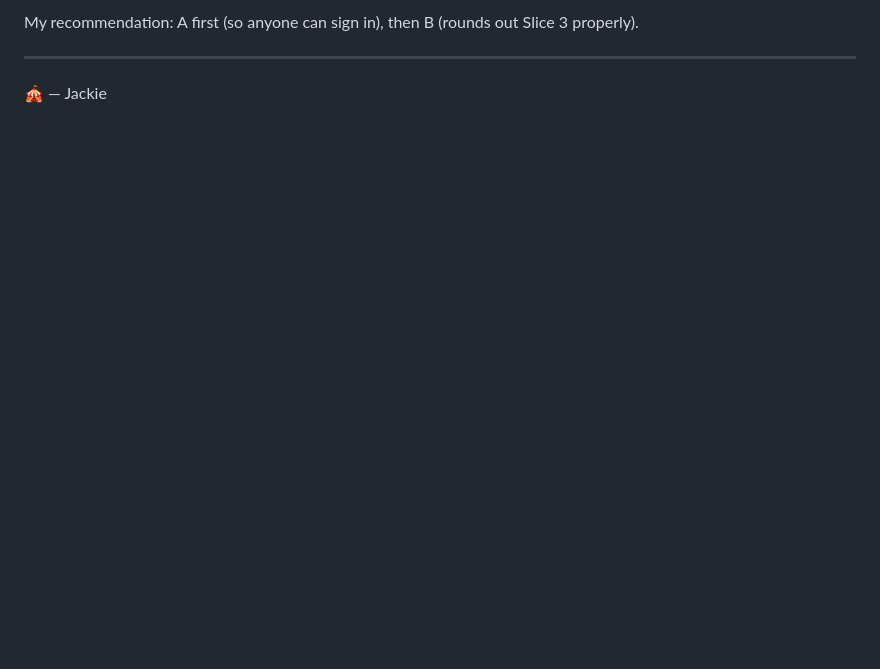
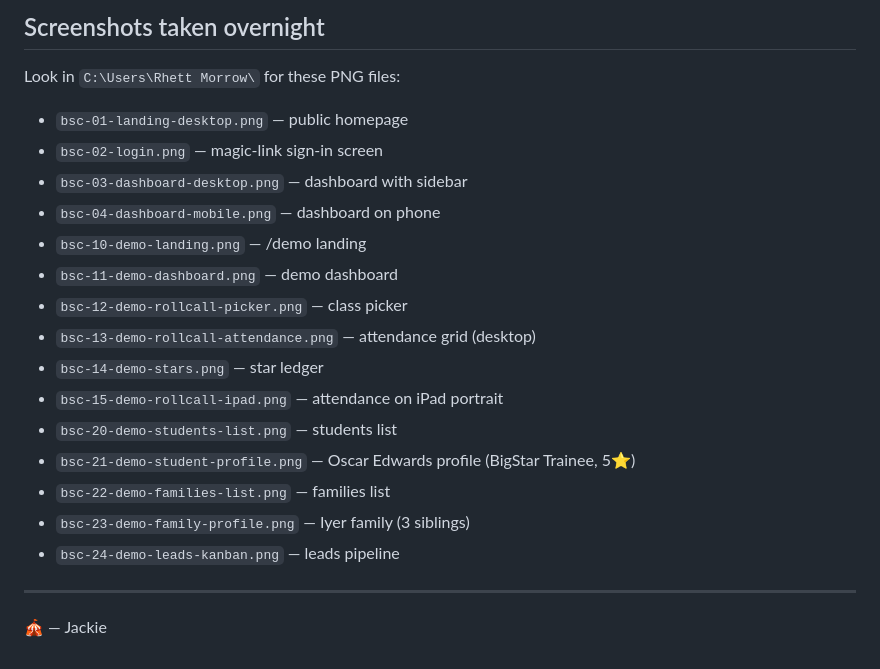
Before and after one commit to Mrkaboodle1/bsc-crm, a Markdown page: MORNING-BRIEFING-2026-05-13.md, the part around one of its changes. GitHub-like rendering; blank space fills up the shorter version.

```diff
--- a/MORNING-BRIEFING-2026-05-13.md
+++ b/MORNING-BRIEFING-2026-05-13.md
@@ -107,5 +123,23 @@ When you're back at the keyboard, tell me which to do first:
 
-My recommendation: A first (so anyone can sign in), then B (rounds out Slice 3 properly).
+## Screenshots taken overnight
+
+Look in `C:\Users\Rhett Morrow\` for these PNG files:
+
+- `bsc-01-landing-desktop.png` — public homepage
+- `bsc-02-login.png` — magic-link sign-in screen
+- `bsc-03-dashboard-desktop.png` — dashboard with sidebar
+- `bsc-04-dashboard-mobile.png` — dashboard on phone
+- `bsc-10-demo-landing.png` — /demo landing
+- `bsc-11-demo-dashboard.png` — demo dashboard
+- `bsc-12-demo-rollcall-picker.png` — class picker
+- `bsc-13-demo-rollcall-attendance.png` — attendance grid (desktop)
+- `bsc-14-demo-stars.png` — star ledger
+- `bsc-15-demo-rollcall-ipad.png` — attendance on iPad portrait
+- `bsc-20-demo-students-list.png` — students list
+- `bsc-21-demo-student-profile.png` — Oscar Edwards profile (BigStar Trainee, 5⭐)
+- `bsc-22-demo-families-list.png` — families list
+- `bsc-23-demo-family-profile.png` — Iyer family (3 siblings)
+- `bsc-24-demo-leads-kanban.png` — leads pipeline
 
 ---
 
```
Also changed, not shown: other parts of MORNING-BRIEFING-2026-05-13.md (+79 -63 lines).
